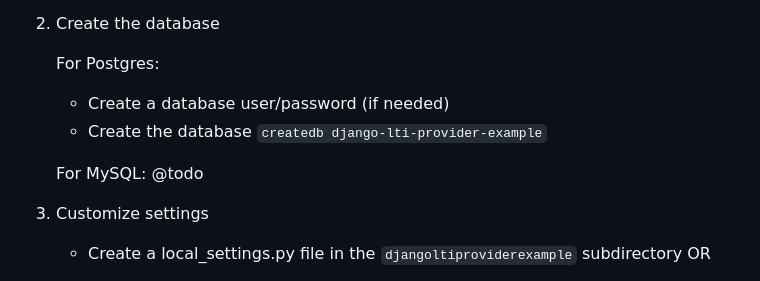
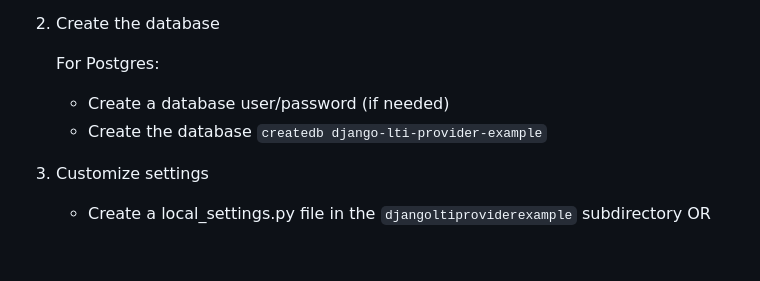
Before and after one commit to ccnmtl/django-lti-provider-example, a Markdown page: README.md, the part around the change. GitHub-like rendering; blank space fills up the shorter version.

```diff
--- a/README.md
+++ b/README.md
@@ -16,9 +16,6 @@ Example Django application using the [django-lti-provider](https://github.com/cc
    For Postgres:
      * Create a database user/password (if needed)
      * Create the database `createdb django-lti-provider-example`
-
-   For MySQL:
-    @todo
 
 3. Customize settings
 
```
